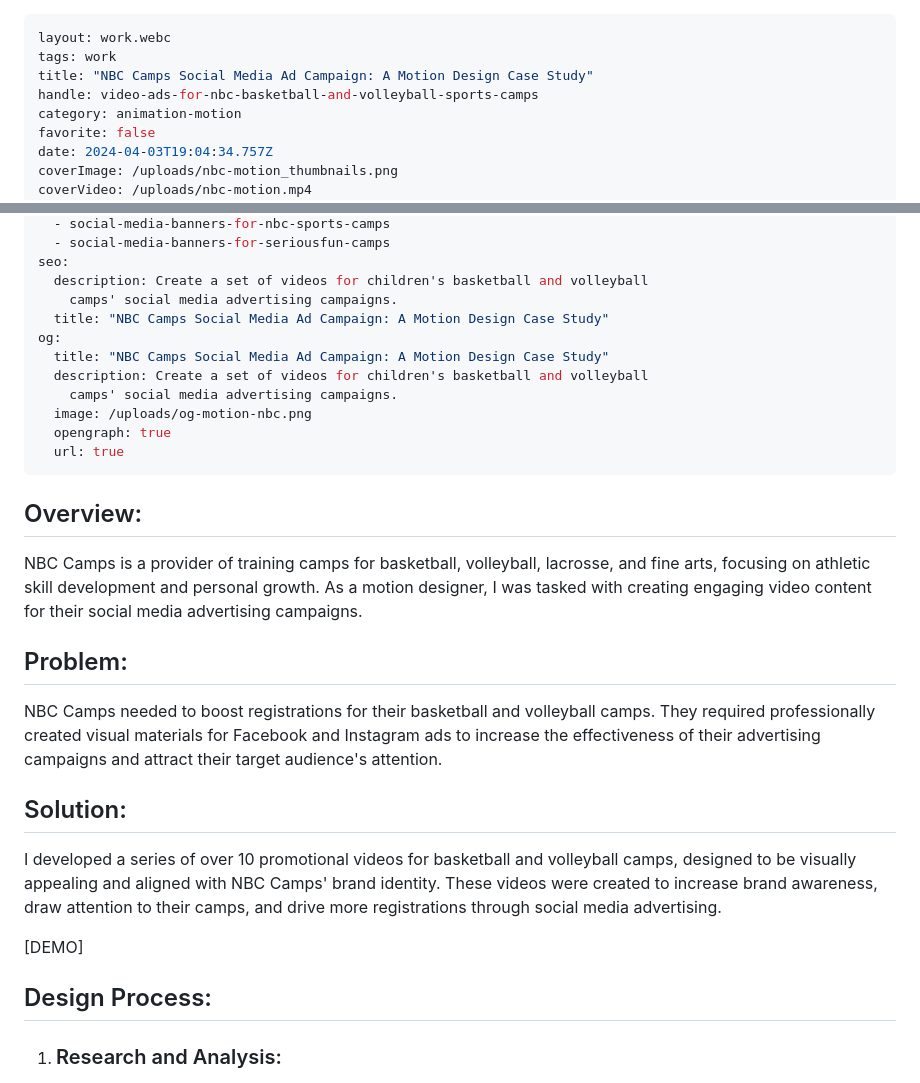
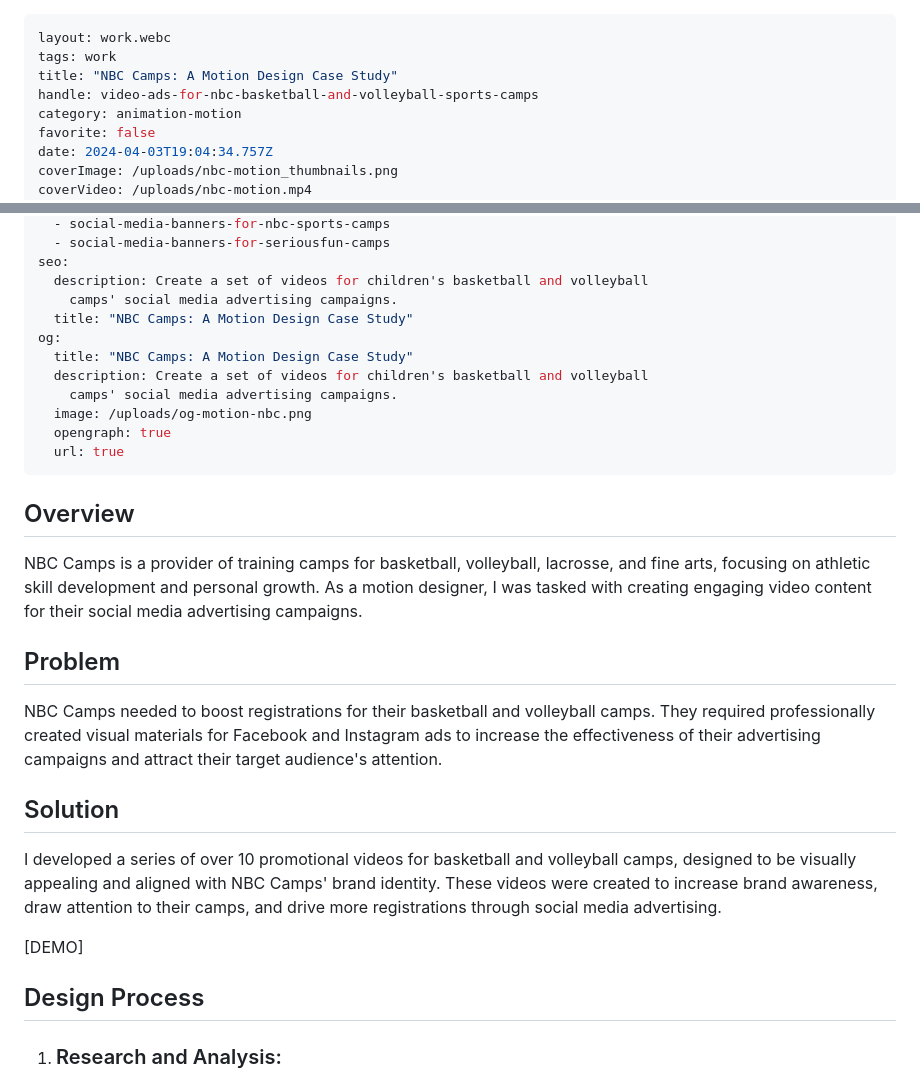
Before and after one commit to alexleonova/portfolio, a Markdown page: src/work/video-ads-for-nbc-basketball-and-volleyball-sports-camps.md, 2 parts joined by grey strips. GitHub-like rendering.

Commit message:
Update Work “video-ads-for-nbc-basketball-and-volleyball-sports-camps”

```diff
--- a/src/work/video-ads-for-nbc-basketball-and-volleyball-sports-camps.md
+++ b/src/work/video-ads-for-nbc-basketball-and-volleyball-sports-camps.md
@@ -1,7 +1,7 @@
 ---
 layout: work.webc
 tags: work
-title: "NBC Camps Social Media Ad Campaign: A Motion Design Case Study"
+title: "NBC Camps: A Motion Design Case Study"
 handle: video-ads-for-nbc-basketball-and-volleyball-sports-camps
 category: animation-motion
 favorite: false
@@ -35,30 +35,30 @@ moreProjects:
 seo:
   description: Create a set of videos for children's basketball and volleyball
     camps' social media advertising campaigns.
-  title: "NBC Camps Social Media Ad Campaign: A Motion Design Case Study"
+  title: "NBC Camps: A Motion Design Case Study"
 og:
-  title: "NBC Camps Social Media Ad Campaign: A Motion Design Case Study"
+  title: "NBC Camps: A Motion Design Case Study"
   description: Create a set of videos for children's basketball and volleyball
     camps' social media advertising campaigns.
   image: /uploads/og-motion-nbc.png
   opengraph: true
   url: true
 ---
-## Overview:
+## Overview
 
 NBC Camps is a provider of training camps for basketball, volleyball, lacrosse, and fine arts, focusing on athletic skill development and personal growth. As a motion designer, I was tasked with creating engaging video content for their social media advertising campaigns.
 
-## Problem:
+## Problem
 
 NBC Camps needed to boost registrations for their basketball and volleyball camps. They required professionally created visual materials for Facebook and Instagram ads to increase the effectiveness of their advertising campaigns and attract their target audience's attention.
 
-## Solution:
+## Solution
 
 I developed a series of over 10 promotional videos for basketball and volleyball camps, designed to be visually appealing and aligned with NBC Camps' brand identity. These videos were created to increase brand awareness, draw attention to their camps, and drive more registrations through social media advertising.
 
 \[DEMO]
 
-## Design Process:
+## Design Process
 
 1. ### Research and Analysis:
 
```
Also changed, not shown: other parts of src/work/video-ads-for-nbc-basketball-and-volleyball-sports-camps.md (+2 -2 lines).
